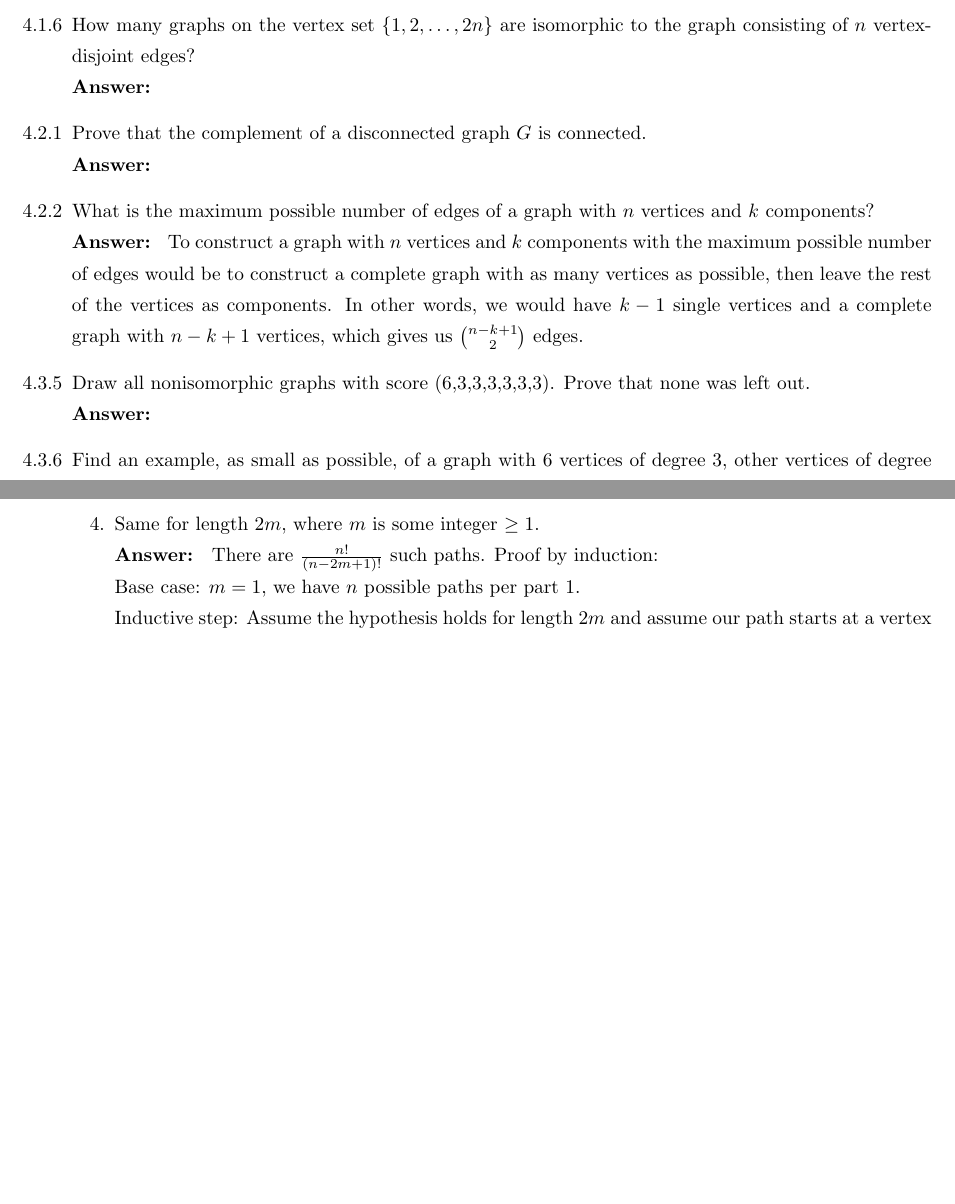
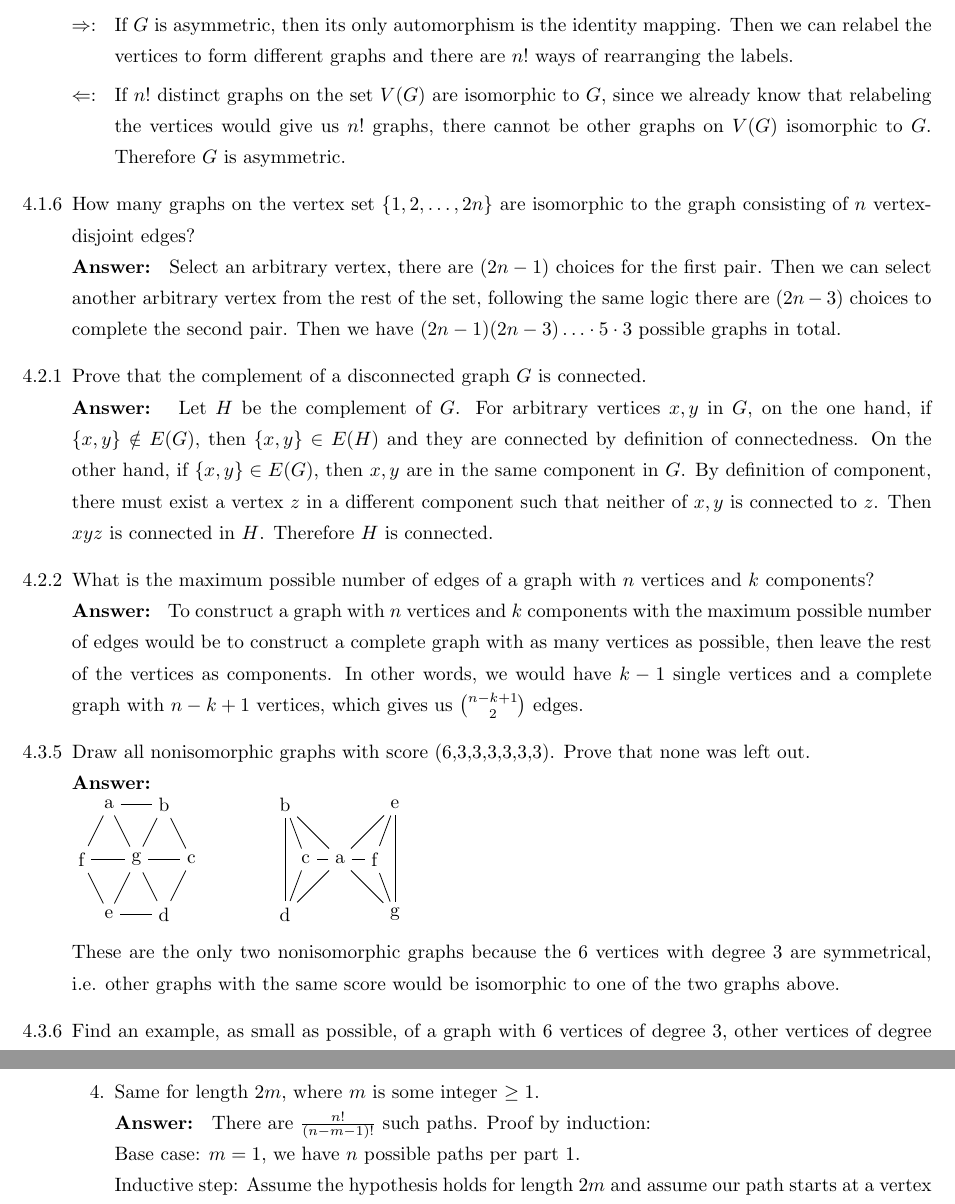
Before and after one commit to jiapingzeng/fall2020, a LaTeX problem sheet (math180/hw1/hw1.tex): two parts of pages 2 and 3 of 3 before the commit and two parts of pages 2 and 4 of 4 after it, joined at a grey line, cut at the place of the change, the shorter picture padded with empty space. Compiled offline with pdfLaTeX.

Commit message:
finished math180 and cs180 hw1

```diff
--- a/math180/hw1/hw1.tex
+++ b/math180/hw1/hw1.tex
@@ -49,9 +49,39 @@
               \item [(vii)] Every graph on $n$ vertices is isomorphic to some graph on the vertex set $\{1,2,\ldots,n\}$.\\\textbf{Answer: True}, since the graph is isomorphic to itself.
               \item [(viii)] Every graph on $n\geq 1$ vertices is isomorphic to infinitely many graphs.\\\textbf{Answer: True}, since the vertices can be labeled infinitely number of ways.
           \end{itemize}
-    \item [4.1.4] Show that a graph $G$ with $n$ vertices is assymetric if and only if $n!$ distinct graphcs on the set $V(G)$ are isomorphic to $G$.\\\textbf{Answer: }
-    \item [4.1.6] How many graphs on the vertex set $\{1,2,\ldots,2n\}$ are isomorphic to the graph consisting of $n$ vertex-disjoint edges?\\\textbf{Answer: }
-    \item [4.2.1] Prove that the complement of a disconnected graph $G$ is connected.\\\textbf{Answer: }
-    \item [4.2.2] What is the maximum possible number of edges of a graph with $n$ vertices and $k$ components?\\\textbf{Answer: } To construct a graph with $n$ vertices and $k$ components with the maximum possible number of edges would be to construct a complete graph with as many vertices as possible, then leave the rest of the vertices as components. In other words, we would have $k-1$ single vertices and a complete graph with $n-k+1$ vertices, which gives us $n-k+1\choose 2$ edges.
-    \item [4.3.5] Draw all nonisomorphic graphs with score (6,3,3,3,3,3,3). Prove that none was left out.\\\textbf{Answer: }
-    \item [4.3.6] Find an example, as small as possible, of a graph with 6 vertices of degree 3, other vertices of degree $\leq 2$, and with 12 edges.\\\textbf{Answer: } By Prop. 4.3.1, $\text{deg}_G(v)=24$. Then the smallest graph would have 6 vertices of degree 3 and 3 vertices of degree 2.
+    \item [4.1.4] Show that a graph $G$ with $n$ vertices is asymmetric if and only if $n!$ distinct graphs on the set $V(G)$ are isomorphic to $G$.\\\textbf{Answer: }\begin{itemize}
+              \item [$\Rightarrow$: ] If $G$ is asymmetric, then its only automorphism is the identity mapping. Then we can relabel the vertices to form different graphs and there are $n!$ ways of rearranging the labels.
+              \item [$\Leftarrow$: ] If $n!$ distinct graphs on the set $V(G)$ are isomorphic to $G$, since we already know that relabeling the vertices would give us $n!$ graphs, there cannot be other graphs on $V(G)$ isomorphic to $G$. Therefore $G$ is asymmetric.
+          \end{itemize}
+    \item [4.1.6] How many graphs on the vertex set $\{1,2,\ldots,2n\}$ are isomorphic to the graph consisting of $n$ vertex-disjoint edges?\\\textbf{Answer: } Select an arbitrary vertex, there are $(2n-1)$ choices for the first pair. Then we can select another arbitrary vertex from the rest of the set, following the same logic there are $(2n-3)$ choices to complete the second pair. Then we have $(2n-1)(2n-3)\ldots\cdot 5\cdot 3$ possible graphs in total.
+    \item [4.2.1] Prove that the complement of a disconnected graph $G$ is connected.\\\textbf{Answer: } Let $H$ be the complement of $G$. For arbitrary vertices $x,y$ in $G$, on the one hand, if $\{x,y\}\notin E(G)$, then $\{x,y\}\in E(H)$ and they are connected by definition of connectedness. On the other hand, if $\{x,y\}\in E(G)$, then $x,y$ are in the same component in $G$. By definition of component, there must exist a vertex $z$ in a different component such that neither of $x,y$ is connected to $z$. Then $xyz$ is connected in $H$. Therefore $H$ is connected.
+    \item [4.2.2] What is the maximum possible number of edges of a graph with $n$ vertices and $k$ components?\\
+          \textbf{Answer: } To construct a graph with $n$ vertices and $k$ components with the maximum possible number of edges would be to construct a complete graph with as many vertices as possible, then leave the rest of the vertices as components. In other words, we would have $k-1$ single vertices and a complete graph with $n-k+1$ vertices, which gives us $n-k+1\choose 2$ edges.
+    \item [4.3.5] Draw all nonisomorphic graphs with score (6,3,3,3,3,3,3). Prove that none was left out.\\\textbf{Answer: }\\
+          \begin{tikzpicture}
+              [scale=0.5]
+              \node (v1) at (2,10) {a};
+              \node (v2) at (4,10) {b};
+              \node (v3) at (5,8) {c};
+              \node (v4) at (4,6) {d};
+              \node (v5) at (2,6) {e};
+              \node (v6) at (1,8) {f};
+              \node (v7) at (3,8) {g};
+              \foreach \from/\to in {v1/v2,v2/v3,v3/v4,v4/v5,v5/v6,v6/v1,v7/v1,v7/v2,v7/v3,v7/v4,v7/v5,v7/v6}
+              \draw (\from) -- (\to);
+          \end{tikzpicture}
+          \hspace{30px}
+          \begin{tikzpicture}
+              [scale=0.5]
+              \node (v1) at (4,7) {a};
+              \node (v2) at (2,9) {b};
+              \node (v3) at (2.75,7) {c};
+              \node (v4) at (2,5) {d};
+              \node (v5) at (6,9) {e};
+              \node (v6) at (5.25,7) {f};
+              \node (v7) at (6,5) {g};
+              \foreach \from/\to in {v1/v2,v1/v3,v1/v4,v1/v5,v1/v6,v1/v7,v2/v3,v2/v4,v3/v4,v5/v6,v5/v7,v6/v7}
+              \draw (\from) -- (\to);
+          \end{tikzpicture}\\
+          These are the only two nonisomorphic graphs because the 6 vertices with degree 3 are symmetrical, i.e. other graphs with the same score would be isomorphic to one of the two graphs above.
+    \item [4.3.6] Find an example, as small as possible, of a graph with 6 vertices of degree 3, other vertices of degree $\leq 2$, and with 12 edges.\\\textbf{Answer: } By Prop. 4.3.1, $\text{deg}_G(v)=24$. Then the smallest graph would have 6 vertices of degree 3 and 3 vertices of degree 2.\\
@@ -66,7 +110,7 @@
               \item [1.] Find the number of paths from $u$ to $v$ of length 2.\\\textbf{Answer: } Since $E=\{\{x,y\}\mid 1\leq i,j\leq n\}$ and $u,v$ are nonadjacent, we must have either $u,v\in X$ or $u,v\in Y$. Suppose $u,v\in X$, then a path of length 2 from $u$ to $v$ would be from $u$ to $y_i$ to $v$, $1\leq i\leq n$. Therefore there are exactly $n$ such paths and the same applies if $u,v\in Y$.
               \item [2.] Same for length 3.\\\textbf{Answer: } This is not possible; assume $u\in X$, then path of length 3 means that $v\in Y$. This contradicts with that $u,v$ must be both in $X$ or both in $Y$ as established in the previous part.
               \item [3.] Same for length 4.\\\textbf{Answer: } Assume $u,v\in X$ (the result is the same for $u,v\in Y$ too by symmetry), in addition let $w\in X$. By part 1 there exists $n$ paths of length 2 between $u$ and $w$. Choose arbitrary path $u\rightarrow p\rightarrow w$, $p\in Y$, we then have $n-1$ options for the third edge to connect to (all $y_i\in Y$ except $p$). Then we have $n-2$ options for the last edge (all $x_i\in X$ except $u$ and $w$). Therefore there are $n(n-1)(n-2)$ such paths.
-              \item [4.] Same for length $2m$, where $m$ is some integer $\geq 1$.\\\textbf{Answer: } There are $\frac{n!}{(n-2m+1)!}$ such paths. Proof by induction:\\Base case: $m=1$, we have $n$ possible paths per part 1.\\Inductive step: Assume the hypothesis holds for length $2m$ and assume our path starts at a vertex in $X$ (by symmetry the result also holds if the path starts  at a vertex in Y). Let $P=\{p_1,\ldots,p_m\}\subset X$ be vertices on the path in $X$ and $Q=\{q_1,\ldots,q_{m-1}\}\subset Y$ be vertices on the path in $Y$. To add another 2 length to our path, the first edge can connect to any vertices in $Y\setminus Q$, which contains $n-m+1$ possibilities. The second edge can connect to any vertices in $X\setminus P$, which contains $n-m$ possibilities. Then the new walk of length $2m+2$ has $\frac{n!}{(n-m-1)!}(n-m+1)(n-m)=\frac{n!}{(n-m+1)!}$.\\Therefore there are $\frac{n!}{(n-m-1)!}$ such paths by mathematical induction.
+              \item [4.] Same for length $2m$, where $m$ is some integer $\geq 1$.\\\textbf{Answer: } There are $\frac{n!}{(n-m-1)!}$ such paths. Proof by induction:\\Base case: $m=1$, we have $n$ possible paths per part 1.\\Inductive step: Assume the hypothesis holds for length $2m$ and assume our path starts at a vertex in $X$ (by symmetry the result also holds if the path starts  at a vertex in Y). Let $P=\{p_1,\ldots,p_m\}\subset X$ be vertices on the path in $X$ and $Q=\{q_1,\ldots,q_{m-1}\}\subset Y$ be vertices on the path in $Y$. To add another 2 length to our path, the first edge can connect to any vertices in $Y\setminus Q$, which contains $n-m+1$ possibilities. The second edge can connect to any vertices in $X\setminus P$, which contains $n-m$ possibilities. Then the new walk of length $2m+2$ has $\frac{n!}{(n-m-1)!}(n-m+1)(n-m)=\frac{n!}{(n-m+1)!}$.\\Therefore there are $\frac{n!}{(n-m-1)!}$ such paths by mathematical induction.
           \end{itemize}
 \end{itemize}
 
```
Also changed, not shown: cs180/hw1/hw1.tex (added, +53 -0 lines), cs180/hw1/hw1.pdf (added), math180/hw1/hw1.pdf, math180/hw1/hw1.tex (14 more changed lines).
